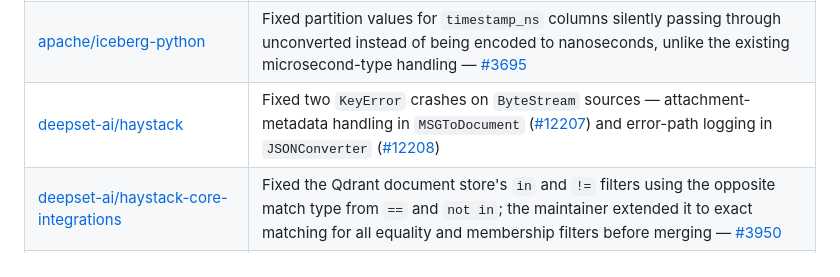
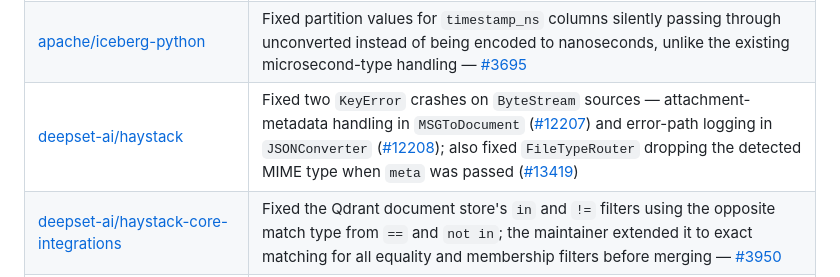
Before and after one commit to mittalpk/mittalpk, a Markdown page: README.md, the part around the change. Drawn GitHub-style.

Commit message:
Add deepset-ai/haystack #13419

```diff
--- a/README.md
+++ b/README.md
@@ -24,7 +24,7 @@ Real fixes to production AI/ML open-source infrastructure, merged or landed via
 | [strands-agents/harness-sdk](https://github.com/strands-agents/harness-sdk) (AWS) | Fixed Mistral reasoning models (Large 4) crashing the agent loop: their list content (`ThinkChunk`/`TextChunk`) is now split into reasoning and text blocks, and reasoning is sent back to Mistral on the next turn — [#5487](https://github.com/strands-agents/harness-sdk/pull/5487) |
 | [i-am-bee/beeai-framework](https://github.com/i-am-bee/beeai-framework) (IBM-originated, now Linux Foundation AI & Data) | Fixed `ConditionalRequirement`'s target validation being a permanent no-op — an intersection where union was intended made every typo'd tool name in `RequirementAgent`'s flagship construct silently pass instead of raising — [#1649](https://github.com/i-am-bee/beeai-framework/pull/1649) |
 | [apache/iceberg-python](https://github.com/apache/iceberg-python) | Fixed partition values for `timestamp_ns` columns silently passing through unconverted instead of being encoded to nanoseconds, unlike the existing microsecond-type handling — [#3695](https://github.com/apache/iceberg-python/pull/3695) |
-| [deepset-ai/haystack](https://github.com/deepset-ai/haystack) | Fixed two `KeyError` crashes on `ByteStream` sources — attachment-metadata handling in `MSGToDocument` ([#12207](https://github.com/deepset-ai/haystack/pull/12207)) and error-path logging in `JSONConverter` ([#12208](https://github.com/deepset-ai/haystack/pull/12208)) |
+| [deepset-ai/haystack](https://github.com/deepset-ai/haystack) | Fixed two `KeyError` crashes on `ByteStream` sources — attachment-metadata handling in `MSGToDocument` ([#12207](https://github.com/deepset-ai/haystack/pull/12207)) and error-path logging in `JSONConverter` ([#12208](https://github.com/deepset-ai/haystack/pull/12208)); also fixed `FileTypeRouter` dropping the detected MIME type when `meta` was passed ([#13419](https://github.com/deepset-ai/haystack/pull/13419)) |
 | [deepset-ai/haystack-core-integrations](https://github.com/deepset-ai/haystack-core-integrations) | Fixed the Qdrant document store's `in` and `!=` filters using the opposite match type from `==` and `not in`; the maintainer extended it to exact matching for all equality and membership filters before merging — [#3950](https://github.com/deepset-ai/haystack-core-integrations/pull/3950) |
 | [deepset-ai/haystack-cookbook](https://github.com/deepset-ai/haystack-cookbook) | Audited 5 notebooks flagged by an org-wide maintainer pickup board and removed a genuinely-redundant `DocumentJoiner` after verifying the other 4 still needed it — [#309](https://github.com/deepset-ai/haystack-cookbook/pull/309) |
 | [deepset-ai/deepset-mcp-server](https://github.com/deepset-ai/deepset-mcp-server) | Fixed a lone top-level bracket index (`obj[0]`) breaking 5 object-store MCP tools with a misleading "no value at path" error — [#236](https://github.com/deepset-ai/deepset-mcp-server/pull/236) |
```
